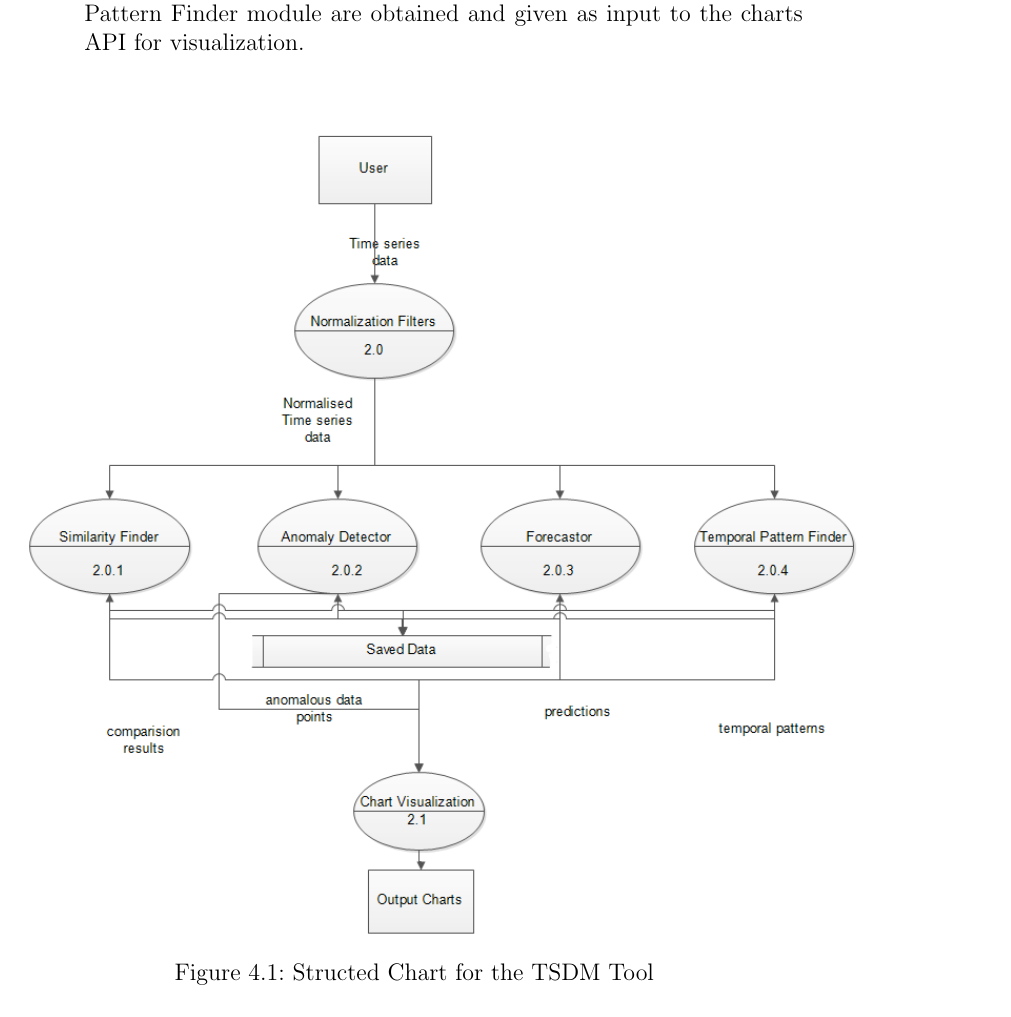
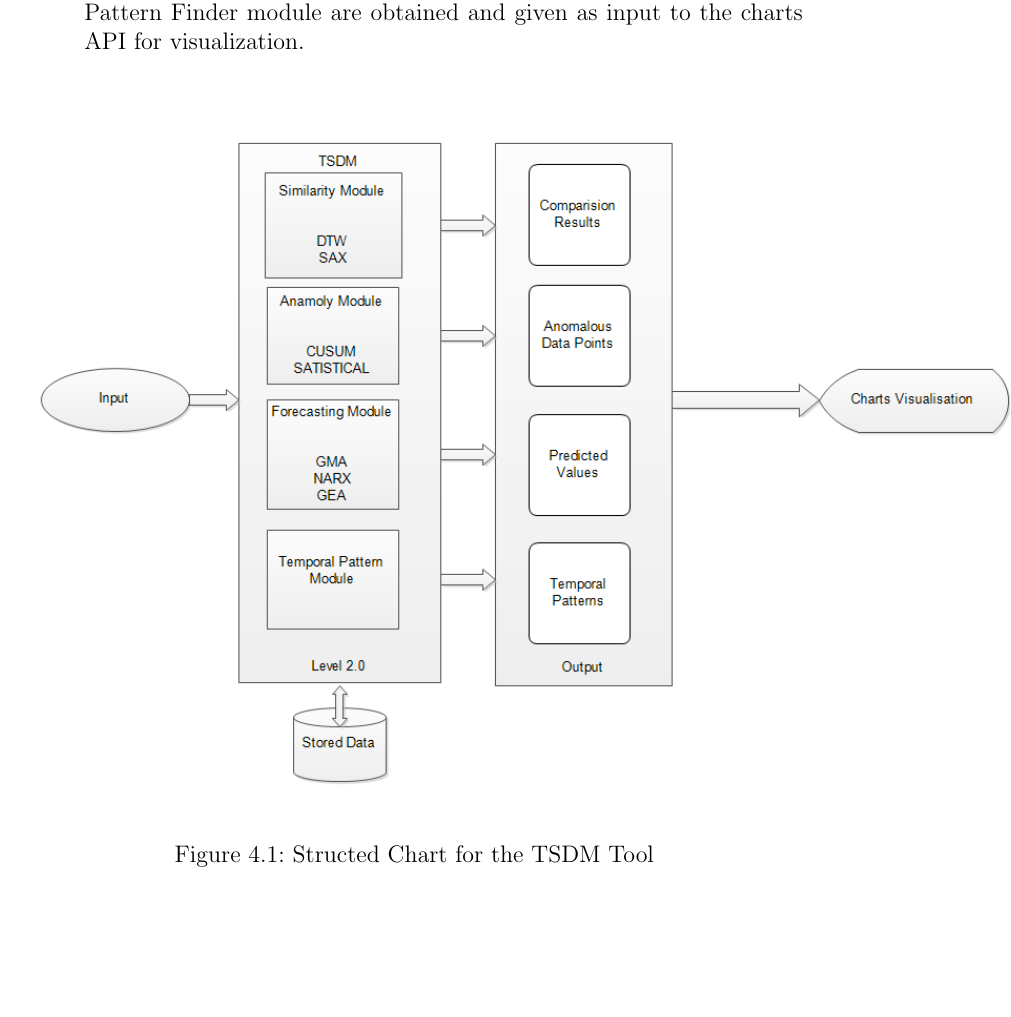
Before and after one commit to nsatvik/ts-datamining, a LaTeX thesis (Reports/Report/tsdm_final_report.tex): part of page 28 of 66, cut so that both start at the same text. Compiled offline with pdfLaTeX.

Commit message:
Structured Chart
DFD 2 Old and DFD New 2 Messed Up! Enjoy :P

```diff
--- a/Reports/Report/tsdm_final_report.tex
+++ b/Reports/Report/tsdm_final_report.tex
@@ -535,7 +535,7 @@ The output categories are :
 \end{itemize}
 \begin{figure}[h!]
 	\centering
-		\includegraphics[scale=0.7]{screenshots/dfd_2.png}
+		\includegraphics[scale=0.7]{screenshots/structured_chart.png}
 		\caption{Structed Chart for the TSDM Tool }
 \end{figure}
 %\pagebreak
```
Also changed, not shown: Reports/Report/screenshots/structured_chart.png (added), Reports/Report/tsdm_final_report.pdf, 1 other file.
